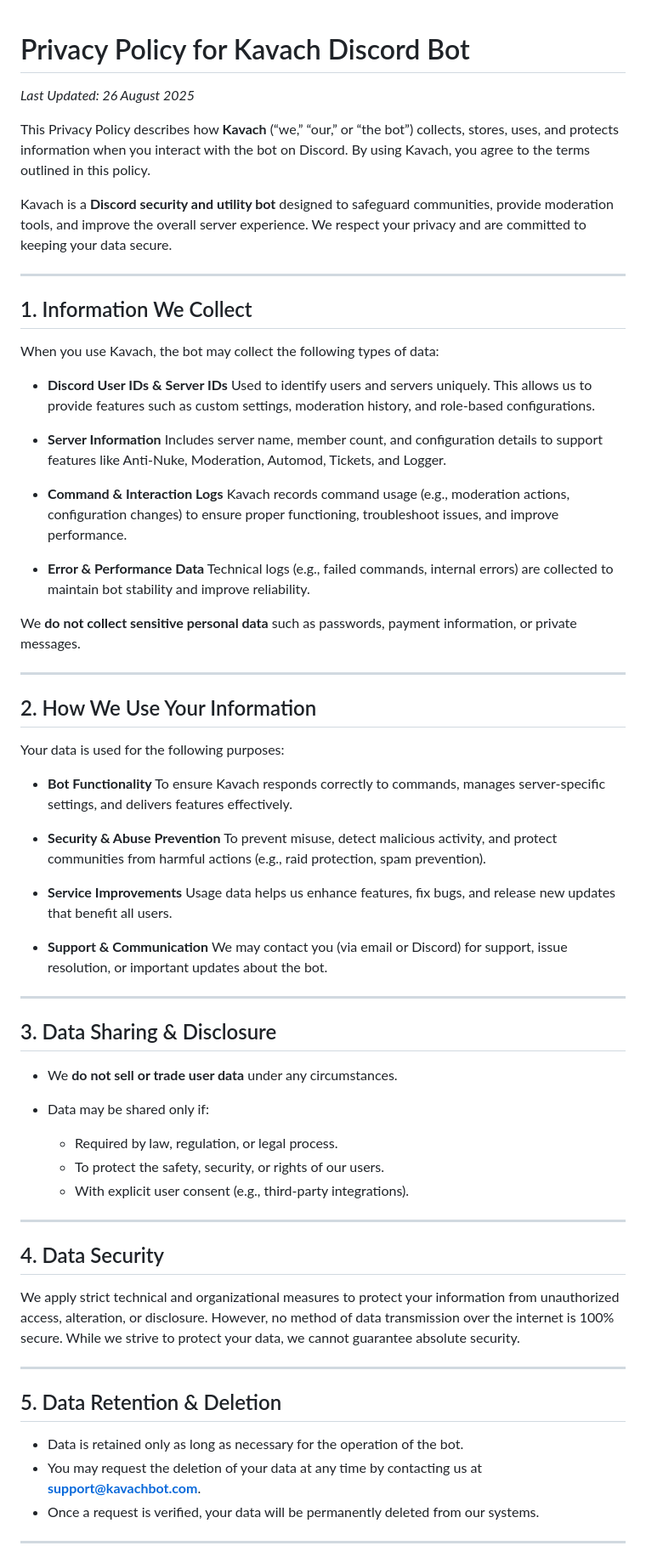
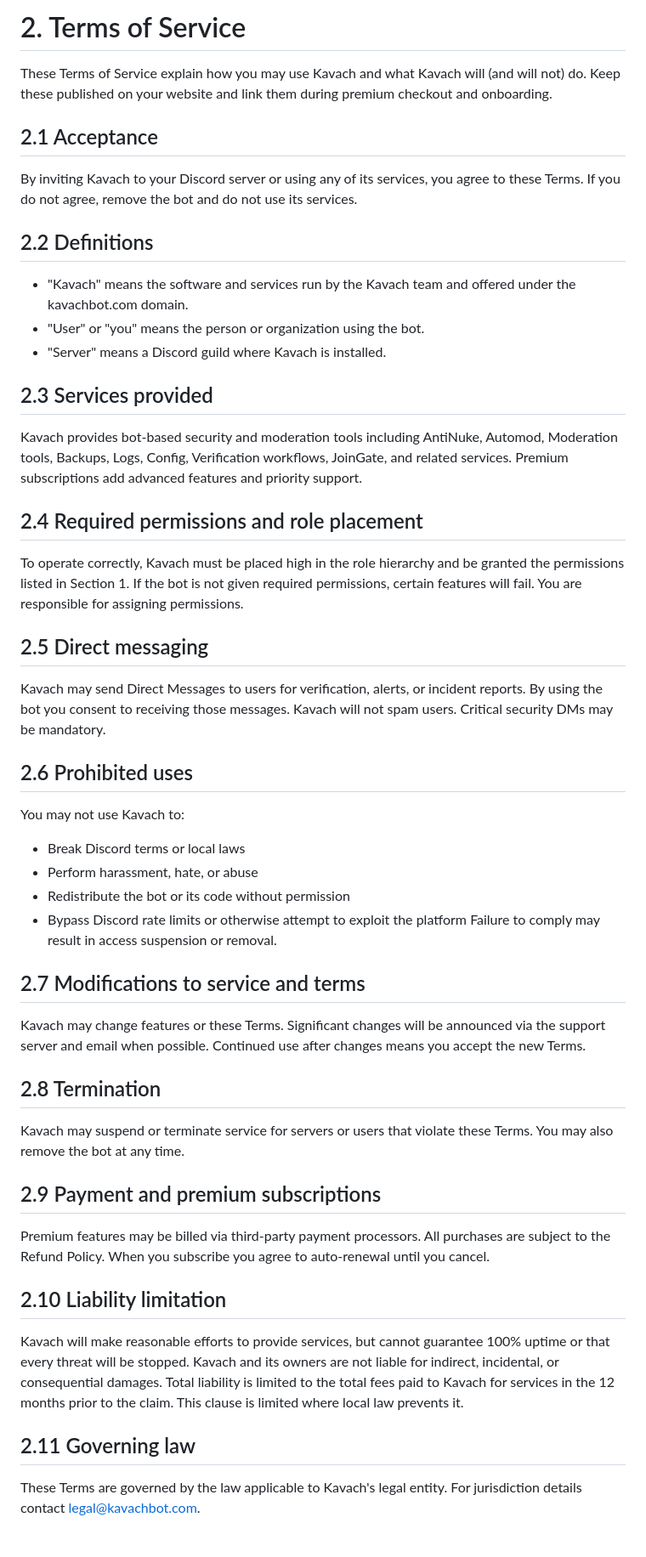
Before and after one commit to KavachBot/KavachBot, a Markdown page: privacy.md, the part around the change printed below. Shown: that part at 85% size. GitHub-like rendering.

```diff
--- a/privacy.md
+++ b/privacy.md
@@ -1,74 +1,56 @@
+# 2. Terms of Service
 
-# Privacy Policy for Kavach Discord Bot
+These Terms of Service explain how you may use Kavach and what Kavach will (and will not) do. Keep these published on your website and link them during premium checkout and onboarding.
 
-*Last Updated: 26 August 2025*
+## 2.1 Acceptance
 
-This Privacy Policy describes how **Kavach** (“we,” “our,” or “the bot”) collects, stores, uses, and protects information when you interact with the bot on Discord. By using Kavach, you agree to the terms outlined in this policy.
+By inviting Kavach to your Discord server or using any of its services, you agree to these Terms. If you do not agree, remove the bot and do not use its services.
 
-Kavach is a **Discord security and utility bot** designed to safeguard communities, provide moderation tools, and improve the overall server experience. We respect your privacy and are committed to keeping your data secure.
+## 2.2 Definitions
 
----
+* "Kavach" means the software and services run by the Kavach team and offered under the kavachbot.com domain.
+* "User" or "you" means the person or organization using the bot.
+* "Server" means a Discord guild where Kavach is installed.
 
-## 1. Information We Collect
+## 2.3 Services provided
 
-When you use Kavach, the bot may collect the following types of data:
+Kavach provides bot-based security and moderation tools including AntiNuke, Automod, Moderation tools, Backups, Logs, Config, Verification workflows, JoinGate, and related services. Premium subscriptions add advanced features and priority support.
 
-* **Discord User IDs & Server IDs**
-  Used to identify users and servers uniquely. This allows us to provide features such as custom settings, moderation history, and role-based configurations.
+## 2.4 Required permissions and role placement
 
-* **Server Information**
-  Includes server name, member count, and configuration details to support features like Anti-Nuke, Moderation, Automod, Tickets, and Logger.
+To operate correctly, Kavach must be placed high in the role hierarchy and be granted the permissions listed in Section 1. If the bot is not given required permissions, certain features will fail. You are responsible for assigning permissions.
 
-* **Command & Interaction Logs**
-  Kavach records command usage (e.g., moderation actions, configuration changes) to ensure proper functioning, troubleshoot issues, and improve performance.
+## 2.5 Direct messaging
 
-* **Error & Performance Data**
-  Technical logs (e.g., failed commands, internal errors) are collected to maintain bot stability and improve reliability.
+Kavach may send Direct Messages to users for verification, alerts, or incident reports. By using the bot you consent to receiving those messages. Kavach will not spam users. Critical security DMs may be mandatory.
 
-We **do not collect sensitive personal data** such as passwords, payment information, or private messages.
+## 2.6 Prohibited uses
 
----
+You may not use Kavach to:
 
-## 2. How We Use Your Information
+* Break Discord terms or local laws
+* Perform harassment, hate, or abuse
+* Redistribute the bot or its code without permission
+* Bypass Discord rate limits or otherwise attempt to exploit the platform
+  Failure to comply may result in access suspension or removal.
 
-Your data is used for the following purposes:
+## 2.7 Modifications to service and terms
 
-* **Bot Functionality**
-  To ensure Kavach responds correctly to commands, manages server-specific settings, and delivers features effectively.
+Kavach may change features or these Terms. Significant changes will be announced via the support server and email when possible. Continued use after changes means you accept the new Terms.
 
-* **Security & Abuse Prevention**
-  To prevent misuse, detect malicious activity, and protect communities from harmful actions (e.g., raid protection, spam prevention).
+## 2.8 Termination
 
-* **Service Improvements**
-  Usage data helps us enhance features, fix bugs, and release new updates that benefit all users.
+Kavach may suspend or terminate service for servers or users that violate these Terms. You may also remove the bot at any time.
 
-* **Support & Communication**
-  We may contact you (via email or Discord) for support, issue resolution, or important updates about the bot.
+## 2.9 Payment and premium subscriptions
 
----
+Premium features may be billed via third-party payment processors. All purchases are subject to the Refund Policy. When you subscribe you agree to auto-renewal until you cancel.
 
-## 3. Data Sharing & Disclosure
+## 2.10 Liability limitation
 
-* We **do not sell or trade user data** under any circumstances.
-* Data may be shared only if:
+Kavach will make reasonable efforts to provide services, but cannot guarantee 100% uptime or that every threat will be stopped. Kavach and its owners are not liable for indirect, incidental, or consequential damages. Total liability is limited to the total fees paid to Kavach for services in the 12 months prior to the claim. This clause is limited where local law prevents it.
 
-  * Required by law, regulation, or legal process.
-  * To protect the safety, security, or rights of our users.
-  * With explicit user consent (e.g., third-party integrations).
+## 2.11 Governing law
 
----
+These Terms are governed by the law applicable to Kavach's legal entity. For jurisdiction details contact [legal@kavachbot.com](mailto:legal@kavachbot.com).
 
-## 4. Data Security
-
-We apply strict technical and organizational measures to protect your information from unauthorized access, alteration, or disclosure. However, no method of data transmission over the internet is 100% secure. While we strive to protect your data, we cannot guarantee absolute security.
-
----
-
-## 5. Data Retention & Deletion
-
-* Data is retained only as long as necessary for the operation of the bot.
-* You may request the deletion of your data at any time by contacting us at **[support@kavachbot.com](mailto:support@kavachbot.com)**.
-* Once a request is verified, your data will be permanently deleted from our systems.
-
----
-
```
Also changed, not shown: other parts of privacy.md (+1 -22 lines).
